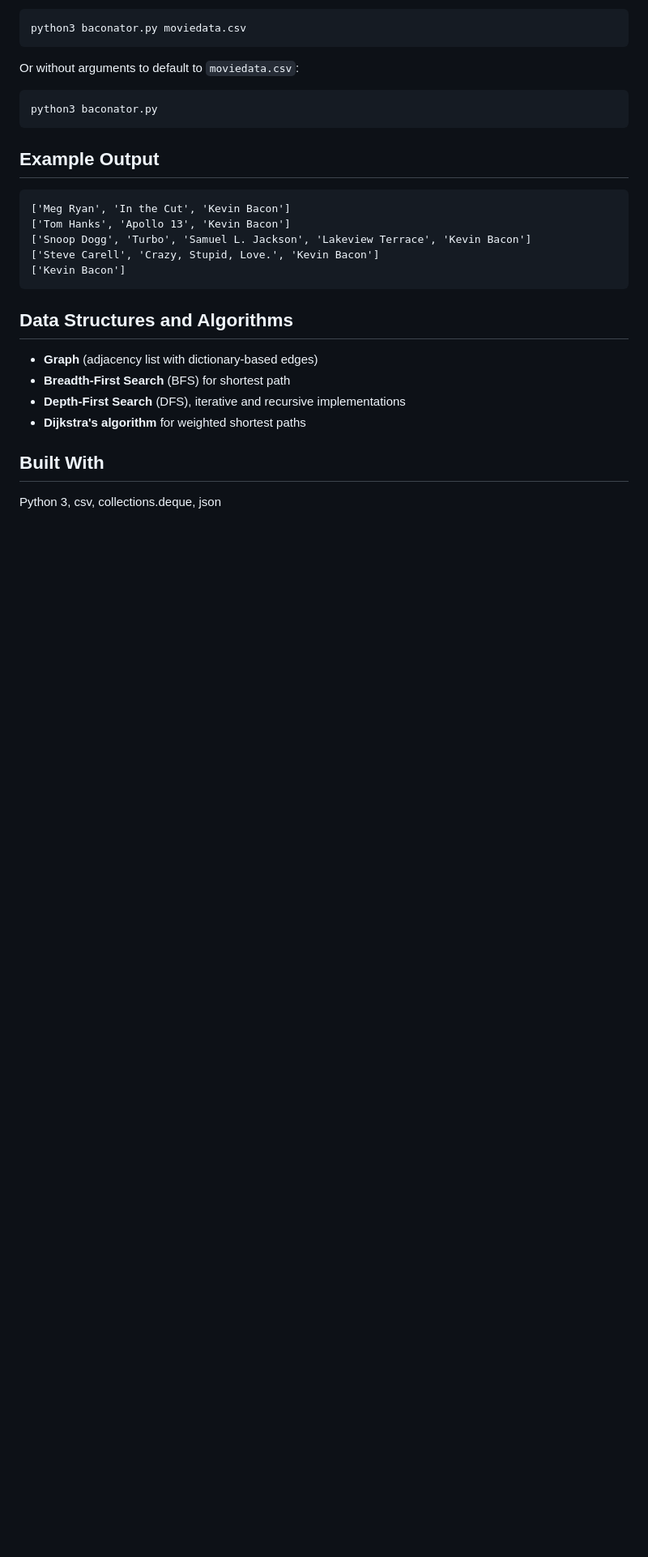
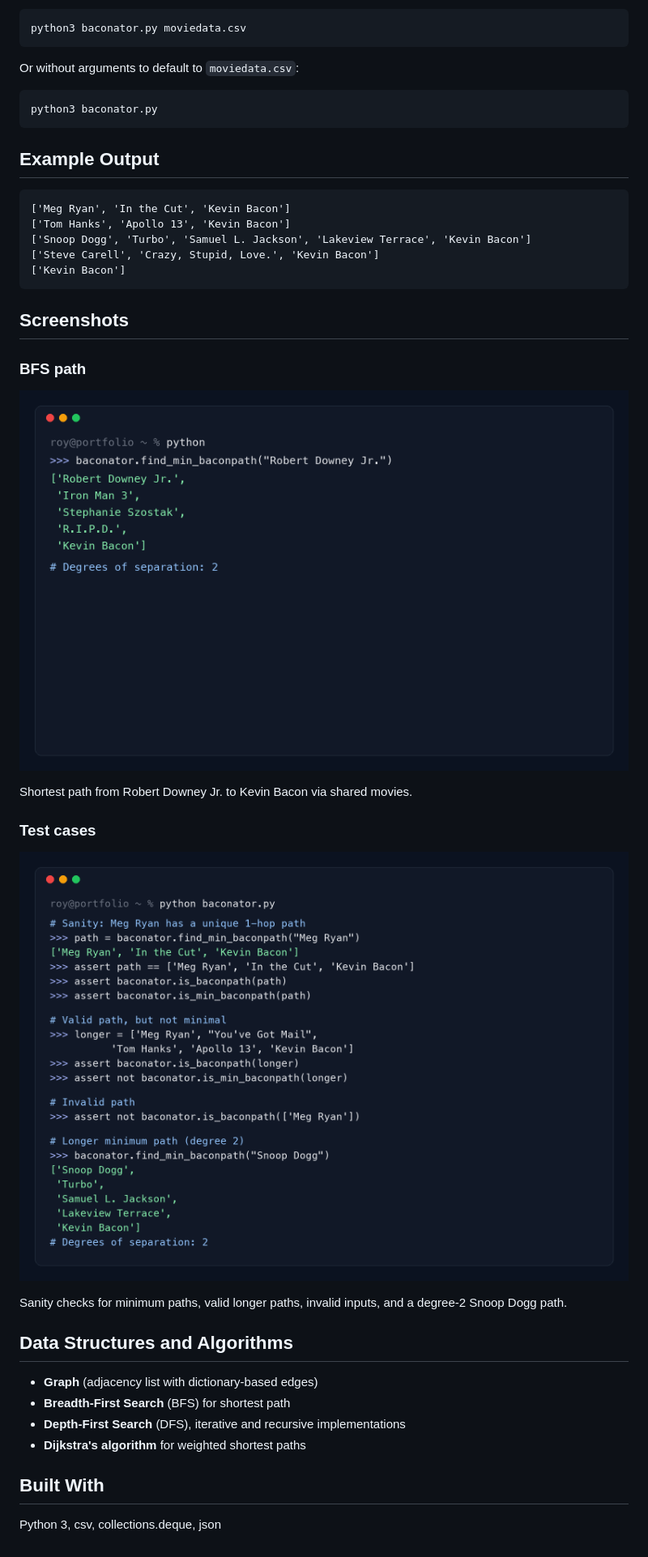
Before and after one commit to royho1/six-degrees-kevin-bacon, a Markdown page: README.md, the part around the change. Shown at 81% size. Drawn GitHub-style; pictures changed too: docs/screenshots/rdj-bfs-path.png (added), docs/screenshots/test-cases.png (added); blank space fills up the shorter version.

Commit message:
Add project screenshots to README

````diff
--- a/README.md
+++ b/README.md
@@ -71,6 +71,20 @@ python3 baconator.py
 ['Kevin Bacon']
 ```
 
+## Screenshots
+
+### BFS path
+
+![BFS path](docs/screenshots/rdj-bfs-path.png)
+
+Shortest path from Robert Downey Jr. to Kevin Bacon via shared movies.
+
+### Test cases
+
+![Test cases](docs/screenshots/test-cases.png)
+
+Sanity checks for minimum paths, valid longer paths, invalid inputs, and a degree-2 Snoop Dogg path.
+
 ## Data Structures and Algorithms
 
 - **Graph** (adjacency list with dictionary-based edges)
````
